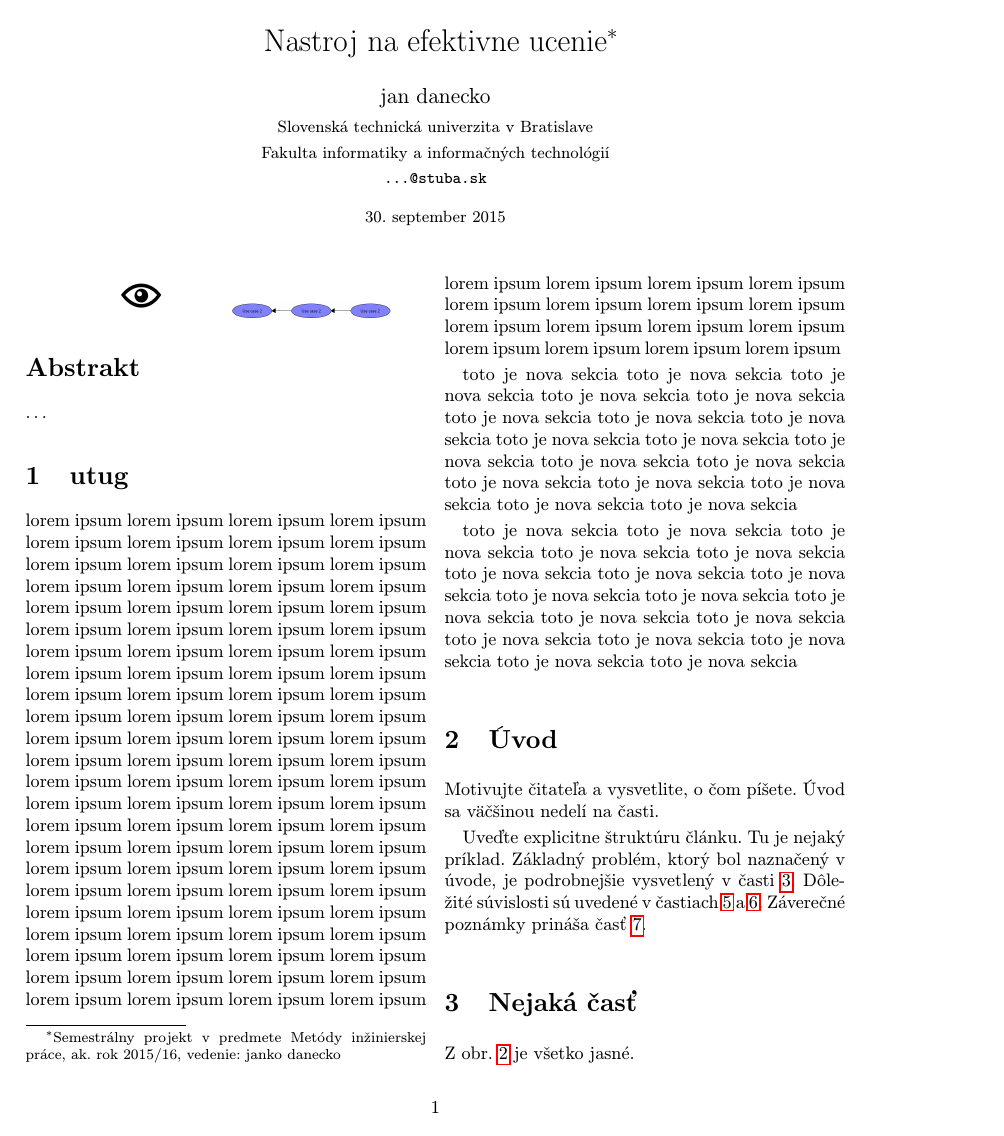
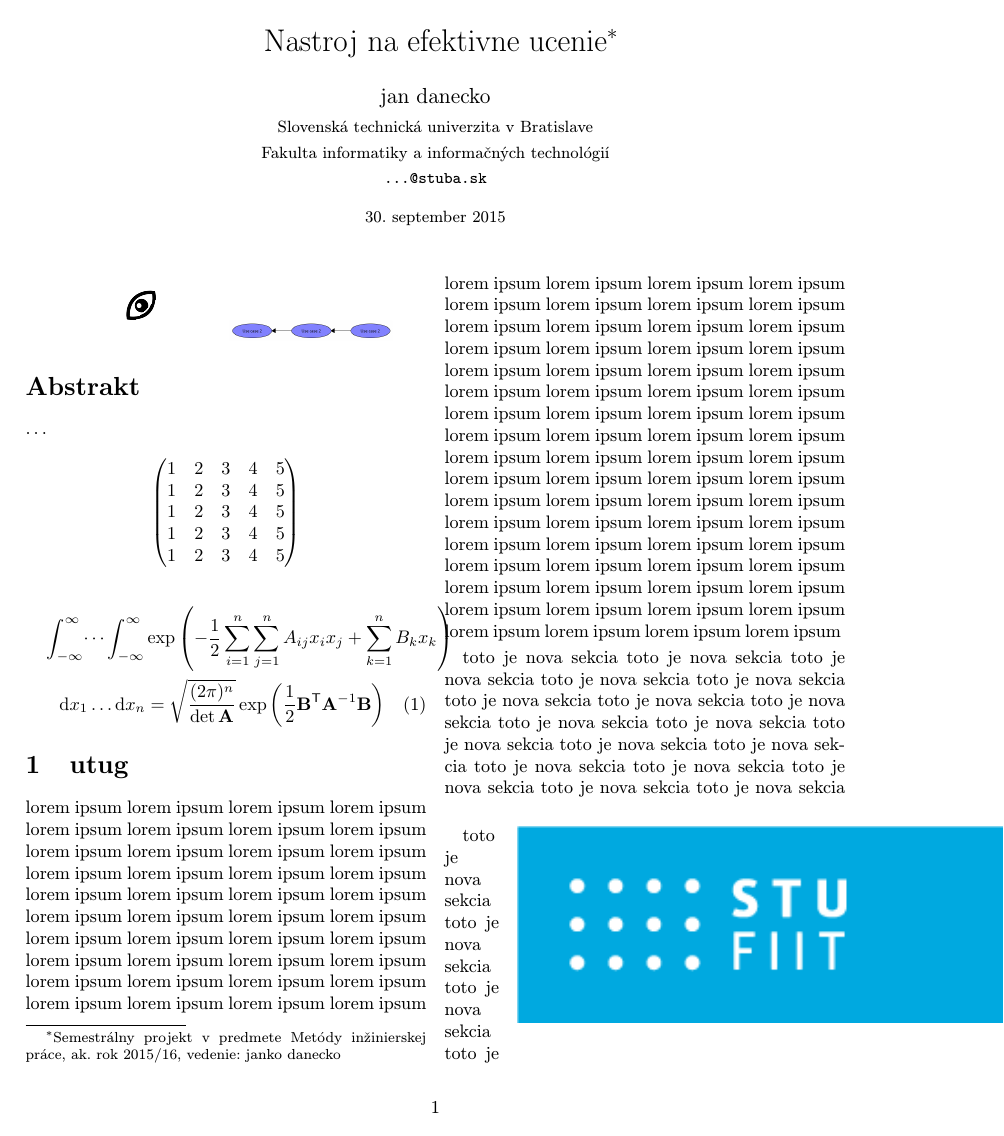
Before and after one commit to jaxej12/mip, a LaTeX paper (clanok.tex): page 1 of 3. Compiled offline with pdfLaTeX.

Commit message:
obrazky a rovnice

```diff
--- a/clanok.tex
+++ b/clanok.tex
@@ -16,6 +16,11 @@
 
 \usepackage{caption}
 \usepackage{subcaption}
+
+\usepackage{wrapfig}
+
+
+\usepackage{amsmath}
 
 %\usepackage{times}
 \graphicspath{ {./images/} }
@@ -62,11 +68,27 @@
 	\includegraphics[scale=0.9]{Diagram}
 \end{figure*}
 
+$$\begin{pmatrix}
+1 & 2 & 3 & 4 & 5\\
+1 & 2 & 3 & 4 & 5\\
+1 & 2 & 3 & 4 & 5\\
+1 & 2 & 3 & 4 & 5\\
+1 & 2 & 3 & 4 & 5
+\end{pmatrix}$$
+
+\begin{multline}
+\int_{-\infty}^{\infty} \dots \int_{-\infty}^{\infty} \exp \left( -\frac{1}{2} \sum_{i=1}^{n} \sum_{j=1}^{n} A_{ij} x_i x_j + \sum_{k=1}^{n} B_k x_k \right) \\
+\mathrm{d}x_1 \dots \mathrm{d}x_n = \sqrt{\frac{(2\pi)^n}{\det \mathbf{A}}} \exp \left( \frac{1}{2} \mathbf{B}^{\mathsf{T}} \mathbf{A}^{-1} \mathbf{B} \right)
+\end{multline}
+
 \section{utug}
 
 \input{test.tex}
 
 toto je nova sekcia toto je nova sekcia toto je nova sekcia toto je nova sekcia toto je nova sekcia toto je nova sekcia toto je nova sekcia toto je nova sekcia toto je nova sekcia toto je nova sekcia toto je nova sekcia toto je nova sekcia toto je nova sekcia toto je nova sekcia toto je nova sekcia toto je nova sekcia toto je nova sekcia toto je nova sekcia
+\begin{wrapfigure}{r}{0.4\textwidth}
+\includegraphics{fiit}
+\end{wrapfigure}
 
 toto je nova sekcia toto je nova sekcia toto je nova sekcia toto je nova sekcia toto je nova sekcia toto je nova sekcia toto je nova sekcia toto je nova sekcia toto je nova sekcia toto je nova sekcia toto je nova sekcia toto je nova sekcia toto je nova sekcia toto je nova sekcia toto je nova sekcia toto je nova sekcia toto je nova sekcia toto je nova sekcia
 
```
Also changed, not shown: clanok.pdf, images/fiit.png (added), clanok.tex (3 more changed lines), 3 other files.
